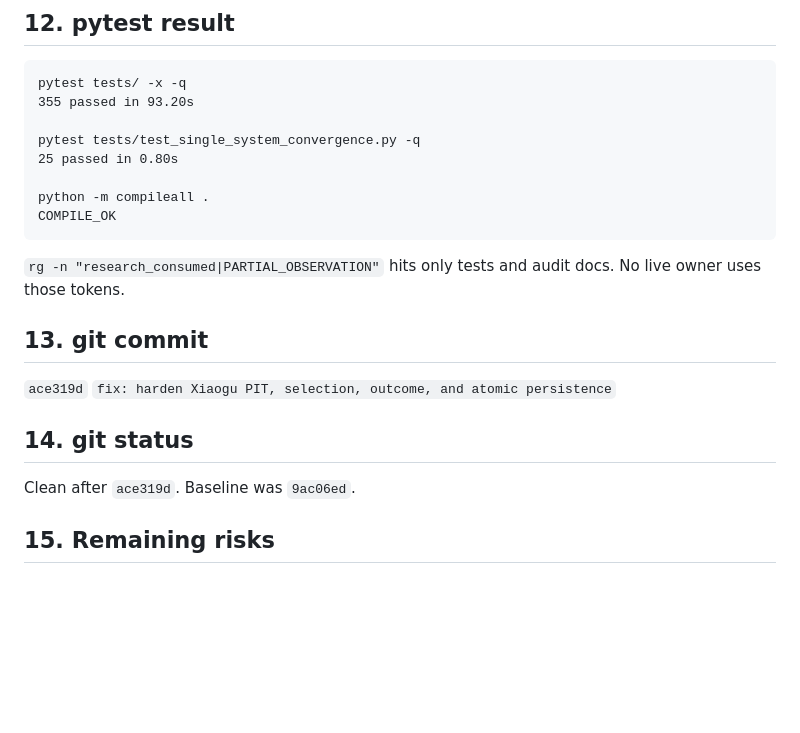
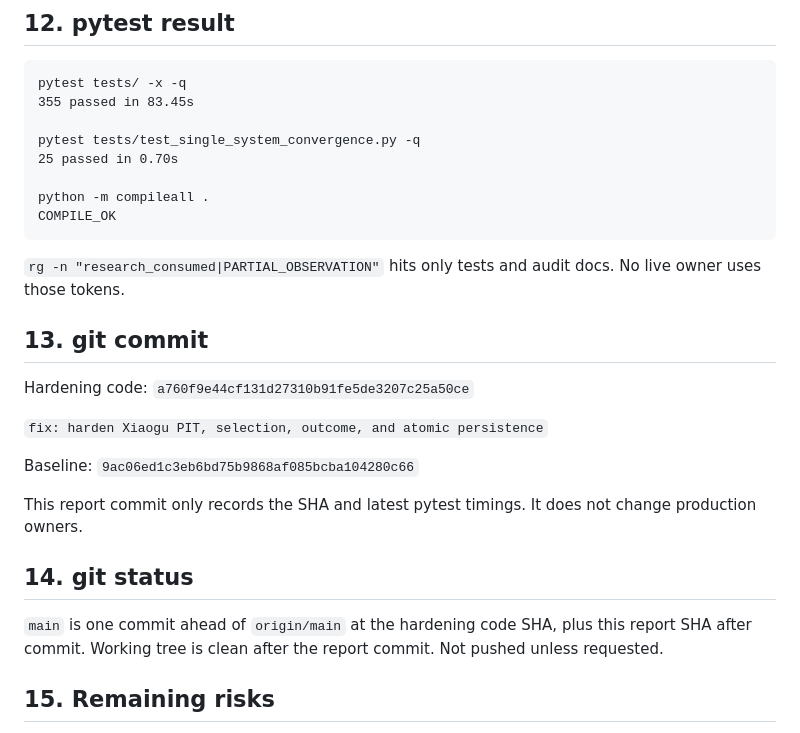
Before and after one commit to lhlzzz/a-share-signal-cockpit, a Markdown page: FINAL_TRUTH_HARDENING_REPORT.md, the part around the change. Rendered like a GitHub page; blank space fills up the shorter version.

Commit message:
docs: record final truth hardening SHA and pytest evidence

````diff
--- a/FINAL_TRUTH_HARDENING_REPORT.md
+++ b/FINAL_TRUTH_HARDENING_REPORT.md
@@ -127,10 +127,10 @@ Full suite: 355 tests.
 
 ```
 pytest tests/ -x -q
-355 passed in 93.20s
+355 passed in 83.45s
 
 pytest tests/test_single_system_convergence.py -q
-25 passed in 0.80s
+25 passed in 0.70s
 
 python -m compileall .
 COMPILE_OK
@@ -140,11 +140,17 @@ COMPILE_OK
 
 ## 13. git commit
 
-`ace319d` `fix: harden Xiaogu PIT, selection, outcome, and atomic persistence`
+Hardening code: `a760f9e44cf131d27310b91fe5de3207c25a50ce`
+
+`fix: harden Xiaogu PIT, selection, outcome, and atomic persistence`
+
+Baseline: `9ac06ed1c3eb6bd75b9868af085bcba104280c66`
+
+This report commit only records the SHA and latest pytest timings. It does not change production owners.
 
 ## 14. git status
 
-Clean after `ace319d`. Baseline was `9ac06ed`.
+`main` is one commit ahead of `origin/main` at the hardening code SHA, plus this report SHA after commit. Working tree is clean after the report commit. Not pushed unless requested.
 
 ## 15. Remaining risks
 
````
